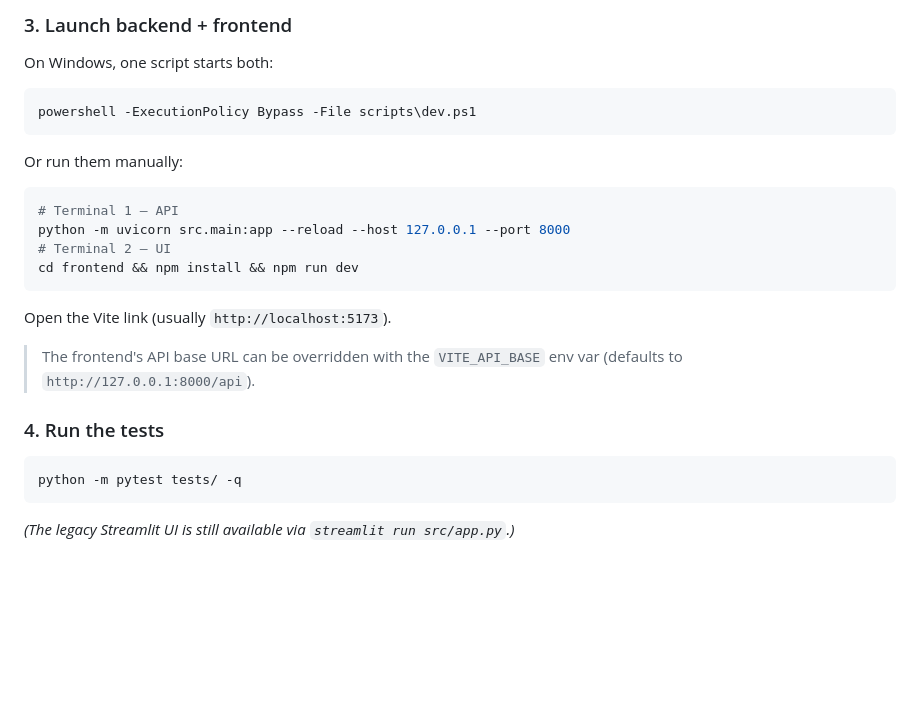
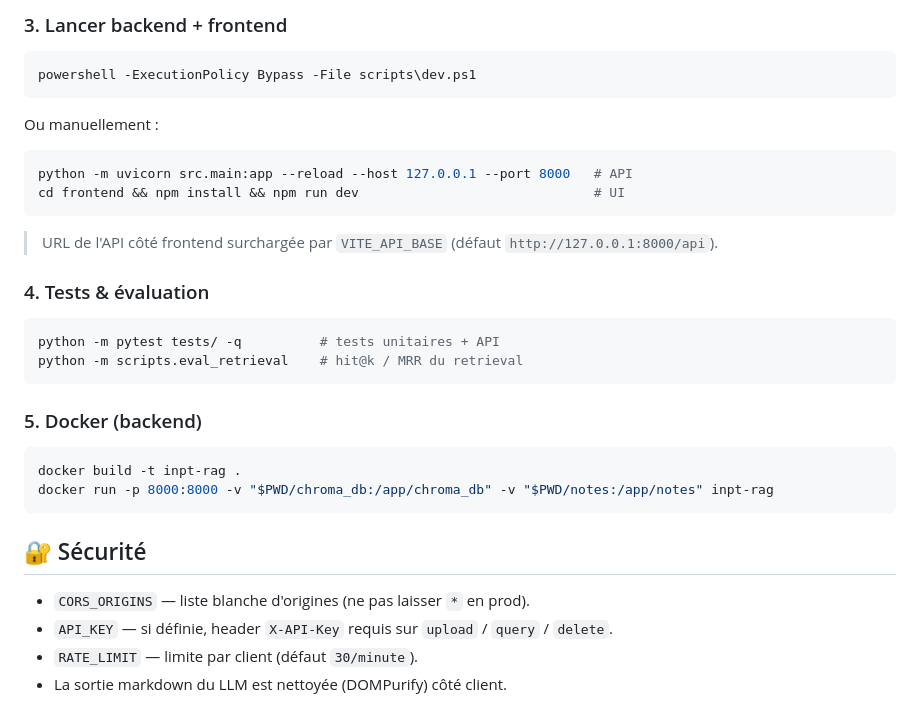
Before and after one commit to selmasaih/ragsmartict, a Markdown page: README.md, the part around one of its changes. Drawn GitHub-style; blank space fills up the shorter version.

````diff
--- a/README.md
+++ b/README.md
@@ -57,23 +63,29 @@ python -m src.ingest            # add --reset to clear the collection first
 
-### 3. Launch backend + frontend
-On Windows, one script starts both:
+### 3. Lancer backend + frontend
 ```powershell
 powershell -ExecutionPolicy Bypass -File scripts\dev.ps1
 ```
-Or run them manually:
+Ou manuellement :
 ```bash
-# Terminal 1 — API
-python -m uvicorn src.main:app --reload --host 127.0.0.1 --port 8000
-# Terminal 2 — UI
-cd frontend && npm install && npm run dev
+python -m uvicorn src.main:app --reload --host 127.0.0.1 --port 8000   # API
+cd frontend && npm install && npm run dev                              # UI
 ```
-Open the Vite link (usually `http://localhost:5173`).
+> URL de l'API côté frontend surchargée par `VITE_API_BASE` (défaut `http://127.0.0.1:8000/api`).
 
-> The frontend's API base URL can be overridden with the `VITE_API_BASE` env var (defaults to `http://127.0.0.1:8000/api`).
-
-### 4. Run the tests
+### 4. Tests & évaluation
 ```bash
-python -m pytest tests/ -q
+python -m pytest tests/ -q          # tests unitaires + API
+python -m scripts.eval_retrieval    # hit@k / MRR du retrieval
 ```
 
-*(The legacy Streamlit UI is still available via `streamlit run src/app.py`.)*
+### 5. Docker (backend)
+```bash
+docker build -t inpt-rag .
+docker run -p 8000:8000 -v "$PWD/chroma_db:/app/chroma_db" -v "$PWD/notes:/app/notes" inpt-rag
+```
+
+## 🔐 Sécurité
+- `CORS_ORIGINS` — liste blanche d'origines (ne pas laisser `*` en prod).
+- `API_KEY` — si définie, header `X-API-Key` requis sur `upload` / `query` / `delete`.
+- `RATE_LIMIT` — limite par client (défaut `30/minute`).
+- La sortie markdown du LLM est nettoyée (DOMPurify) côté client.
````
Also changed, not shown: other parts of README.md (+42 -36 lines).
